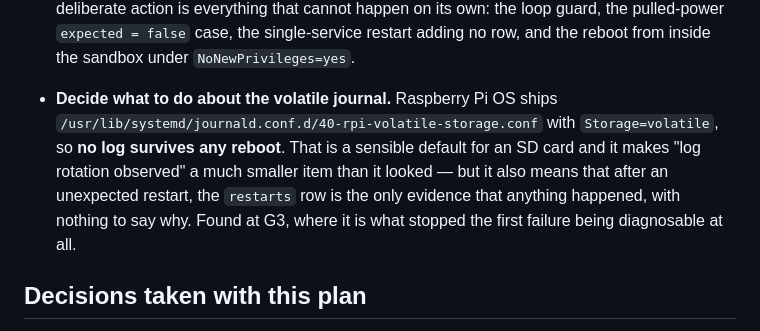
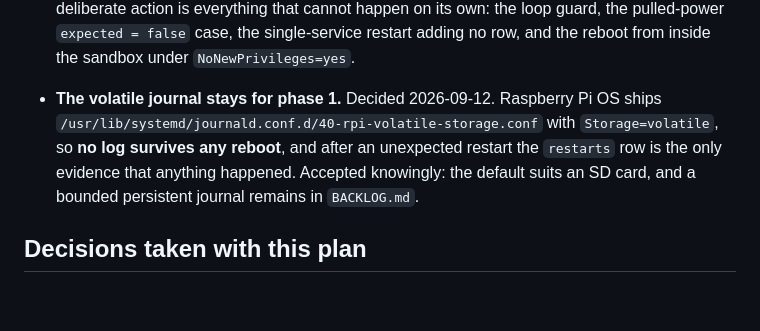
Before and after one commit to alexshepherd99/bbmon, a Markdown page: docs/phase-1/plan.md, the part around the change. GitHub-like rendering; blank space fills up the shorter version.

```diff
--- a/docs/phase-1/plan.md
+++ b/docs/phase-1/plan.md
@@ -86,7 +86,7 @@ And two items this gate gained on 2026-08-19:
 - **Re-run G3's reboot checklist end to end, cleanly.** The original run was muddled: a script was run again by accident partway through, which for a while looked like the defect and was not it. Every item has since passed against the fixed units, so this is confirmation rather than an open question — but it is the one gate whose failure mode needs a keyboard at the machine, so it deserves an unambiguous pass. **Run one command at a time and confirm each before starting the next**, rather than queueing them; the reboots are fast enough that an accidental repeat lands inside the previous one and the evidence then cannot be untangled — the journal does not survive a reboot to help.
 
   **Two of these items no longer need staging: the machine did them by itself.** Left running from 2026-08-19 to 2026-08-28, it took its scheduled reboot twice — 2026-08-22 and 2026-08-25 — each recorded `expected = true` with the scheduled reason, each followed by the machine coming back and resuming collection. That is the scheduled-reboot path and the restart row proven unsupervised, which is a stronger claim than a staged run. What still needs deliberate action is everything that cannot happen on its own: the loop guard, the pulled-power `expected = false` case, the single-service restart adding no row, and the reboot from inside the sandbox under `NoNewPrivileges=yes`.
-- **Decide what to do about the volatile journal.** Raspberry Pi OS ships `/usr/lib/systemd/journald.conf.d/40-rpi-volatile-storage.conf` with `Storage=volatile`, so **no log survives any reboot**. That is a sensible default for an SD card and it makes "log rotation observed" a much smaller item than it looked — but it also means that after an unexpected restart, the `restarts` row is the only evidence that anything happened, with nothing to say why. Found at G3, where it is what stopped the first failure being diagnosable at all.
+- **The volatile journal stays for phase 1.** Decided 2026-09-12. Raspberry Pi OS ships `/usr/lib/systemd/journald.conf.d/40-rpi-volatile-storage.conf` with `Storage=volatile`, so **no log survives any reboot**, and after an unexpected restart the `restarts` row is the only evidence that anything happened. Accepted knowingly: the default suits an SD card, and a bounded persistent journal remains in `BACKLOG.md`.
 
 ## Decisions taken with this plan
 
```
Also changed, not shown: docs/phase-1/log.md (+7 -0 lines).
